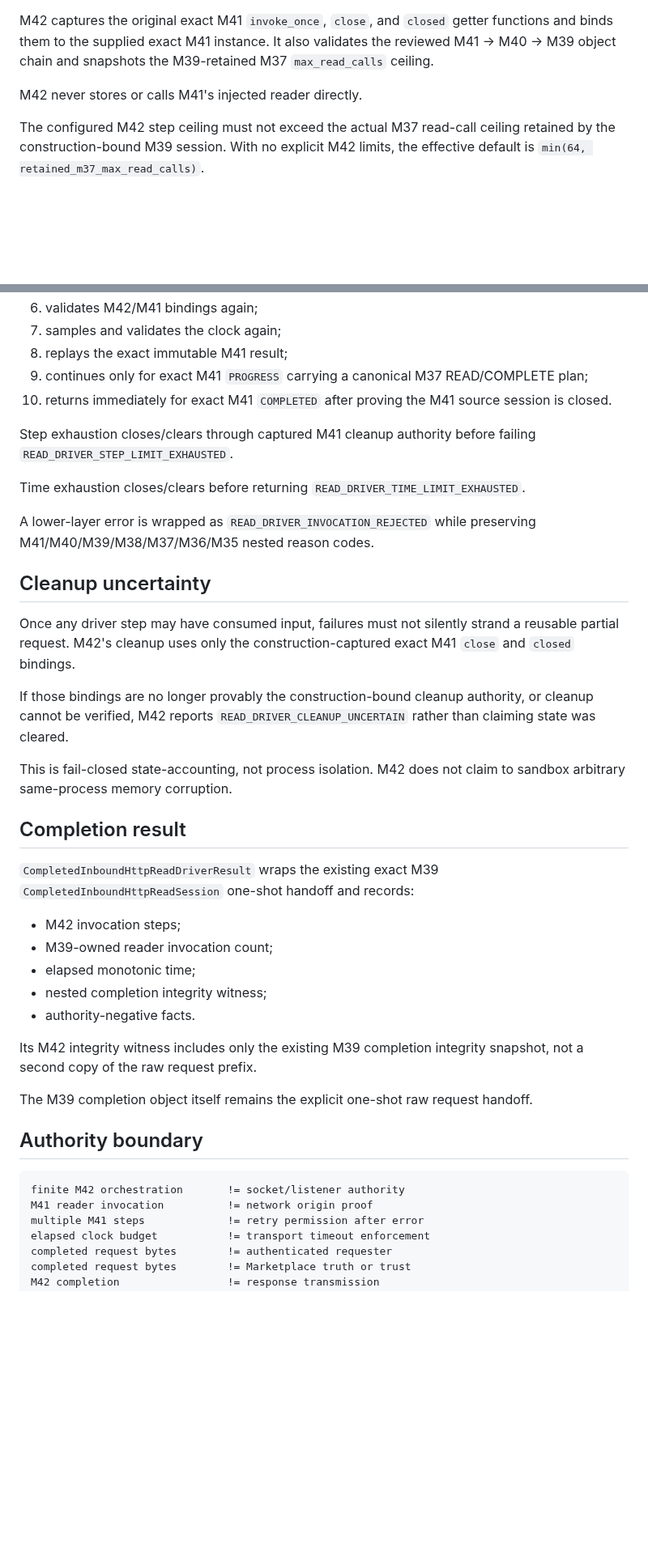
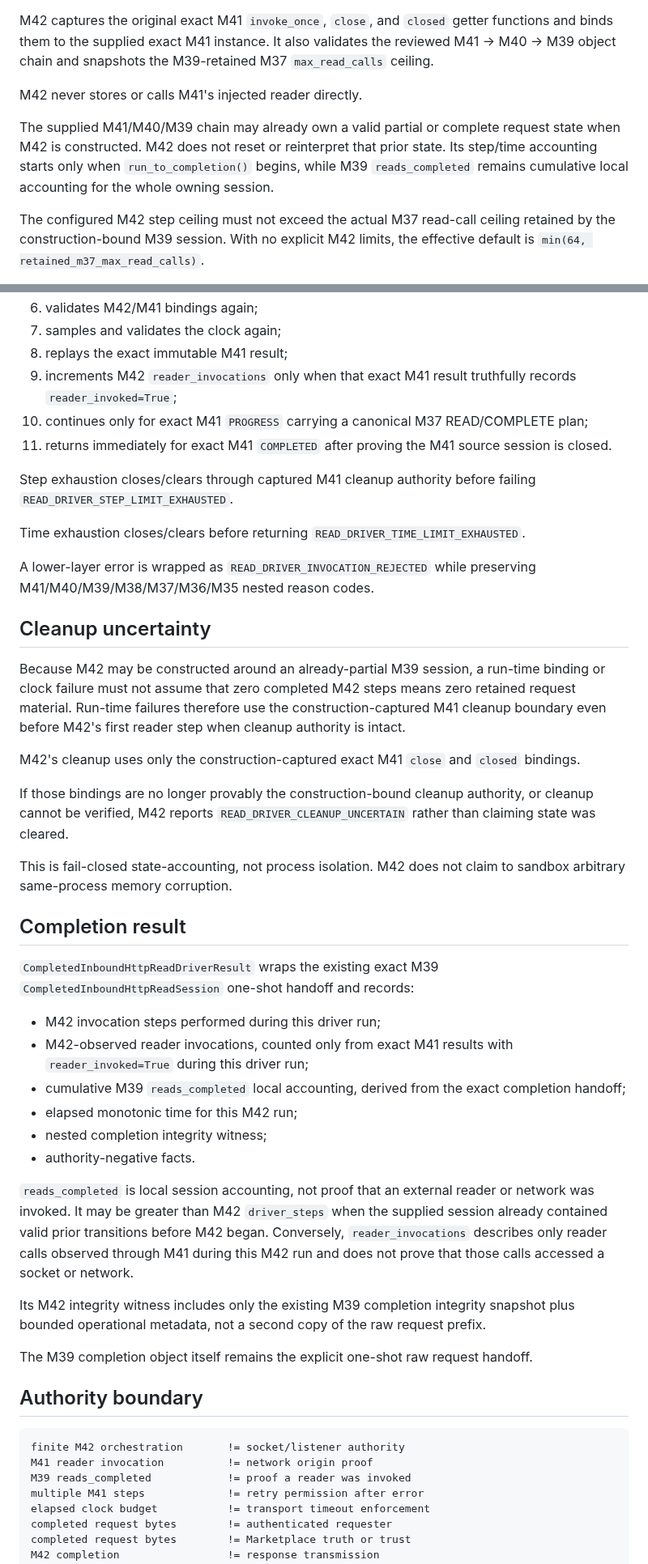
Before and after one commit to open-trust-layer/marketplace, a Markdown page: docs/bounded-inbound-http-read-driver.md, 2 parts joined by grey strips. Shown at 81% size. GitHub-like rendering; blank space fills up the shorter version.

Commit message:
M42: clarify prior-state accounting and authority

````diff
--- a/docs/bounded-inbound-http-read-driver.md
+++ b/docs/bounded-inbound-http-read-driver.md
@@ -38,6 +38,8 @@ M42 captures the original exact M41 `invoke_once`, `close`, and `closed` getter
 
 M42 never stores or calls M41's injected reader directly.
 
+The supplied M41/M40/M39 chain may already own a valid partial or complete request state when M42 is constructed. M42 does not reset or reinterpret that prior state. Its step/time accounting starts only when `run_to_completion()` begins, while M39 `reads_completed` remains cumulative local accounting for the whole owning session.
+
 The configured M42 step ceiling must not exceed the actual M37 read-call ceiling retained by the construction-bound M39 session. With no explicit M42 limits, the effective default is `min(64, retained_m37_max_read_calls)`.
 
 This is intentionally conservative: an M41 completion-transfer call consumes an M42 orchestration step even though it performs no reader call. M42 therefore may stop before exercising every theoretical M37 read slot rather than widening lower-layer authority.
@@ -71,8 +75,9 @@ For every iteration M42:
 6. validates M42/M41 bindings again;
 7. samples and validates the clock again;
 8. replays the exact immutable M41 result;
-9. continues only for exact M41 `PROGRESS` carrying a canonical M37 READ/COMPLETE plan;
-10. returns immediately for exact M41 `COMPLETED` after proving the M41 source session is closed.
+9. increments M42 `reader_invocations` only when that exact M41 result truthfully records `reader_invoked=True`;
+10. continues only for exact M41 `PROGRESS` carrying a canonical M37 READ/COMPLETE plan;
+11. returns immediately for exact M41 `COMPLETED` after proving the M41 source session is closed.
 
 Step exhaustion closes/clears through captured M41 cleanup authority before failing `READ_DRIVER_STEP_LIMIT_EXHAUSTED`.
 
@@ -82,7 +87,9 @@ A lower-layer error is wrapped as `READ_DRIVER_INVOCATION_REJECTED` while preser
 
 ## Cleanup uncertainty
 
-Once any driver step may have consumed input, failures must not silently strand a reusable partial request. M42's cleanup uses only the construction-captured exact M41 `close` and `closed` bindings.
+Because M42 may be constructed around an already-partial M39 session, a run-time binding or clock failure must not assume that zero completed M42 steps means zero retained request material. Run-time failures therefore use the construction-captured M41 cleanup boundary even before M42's first reader step when cleanup authority is intact.
+
+M42's cleanup uses only the construction-captured exact M41 `close` and `closed` bindings.
 
 If those bindings are no longer provably the construction-bound cleanup authority, or cleanup cannot be verified, M42 reports `READ_DRIVER_CLEANUP_UNCERTAIN` rather than claiming state was cleared.
 
@@ -92,13 +99,16 @@ This is fail-closed state-accounting, not process isolation. M42 does not claim
 
 `CompletedInboundHttpReadDriverResult` wraps the existing exact M39 `CompletedInboundHttpReadSession` one-shot handoff and records:
 
-- M42 invocation steps;
-- M39-owned reader invocation count;
-- elapsed monotonic time;
+- M42 invocation steps performed during this driver run;
+- M42-observed reader invocations, counted only from exact M41 results with `reader_invoked=True` during this driver run;
+- cumulative M39 `reads_completed` local accounting, derived from the exact completion handoff;
+- elapsed monotonic time for this M42 run;
 - nested completion integrity witness;
 - authority-negative facts.
 
-Its M42 integrity witness includes only the existing M39 completion integrity snapshot, not a second copy of the raw request prefix.
+`reads_completed` is local session accounting, not proof that an external reader or network was invoked. It may be greater than M42 `driver_steps` when the supplied session already contained valid prior transitions before M42 began. Conversely, `reader_invocations` describes only reader calls observed through M41 during this M42 run and does not prove that those calls accessed a socket or network.
+
+Its M42 integrity witness includes only the existing M39 completion integrity snapshot plus bounded operational metadata, not a second copy of the raw request prefix.
 
 The M39 completion object itself remains the explicit one-shot raw request handoff.
 
@@ -107,6 +117,7 @@ The M39 completion object itself remains the explicit one-shot raw request hando
 ```text
 finite M42 orchestration       != socket/listener authority
 M41 reader invocation          != network origin proof
+M39 reads_completed            != proof a reader was invoked
 multiple M41 steps             != retry permission after error
 elapsed clock budget           != transport timeout enforcement
 completed request bytes        != authenticated requester
````
Also changed, not shown: other parts of docs/bounded-inbound-http-read-driver.md (+2 -0 lines).
